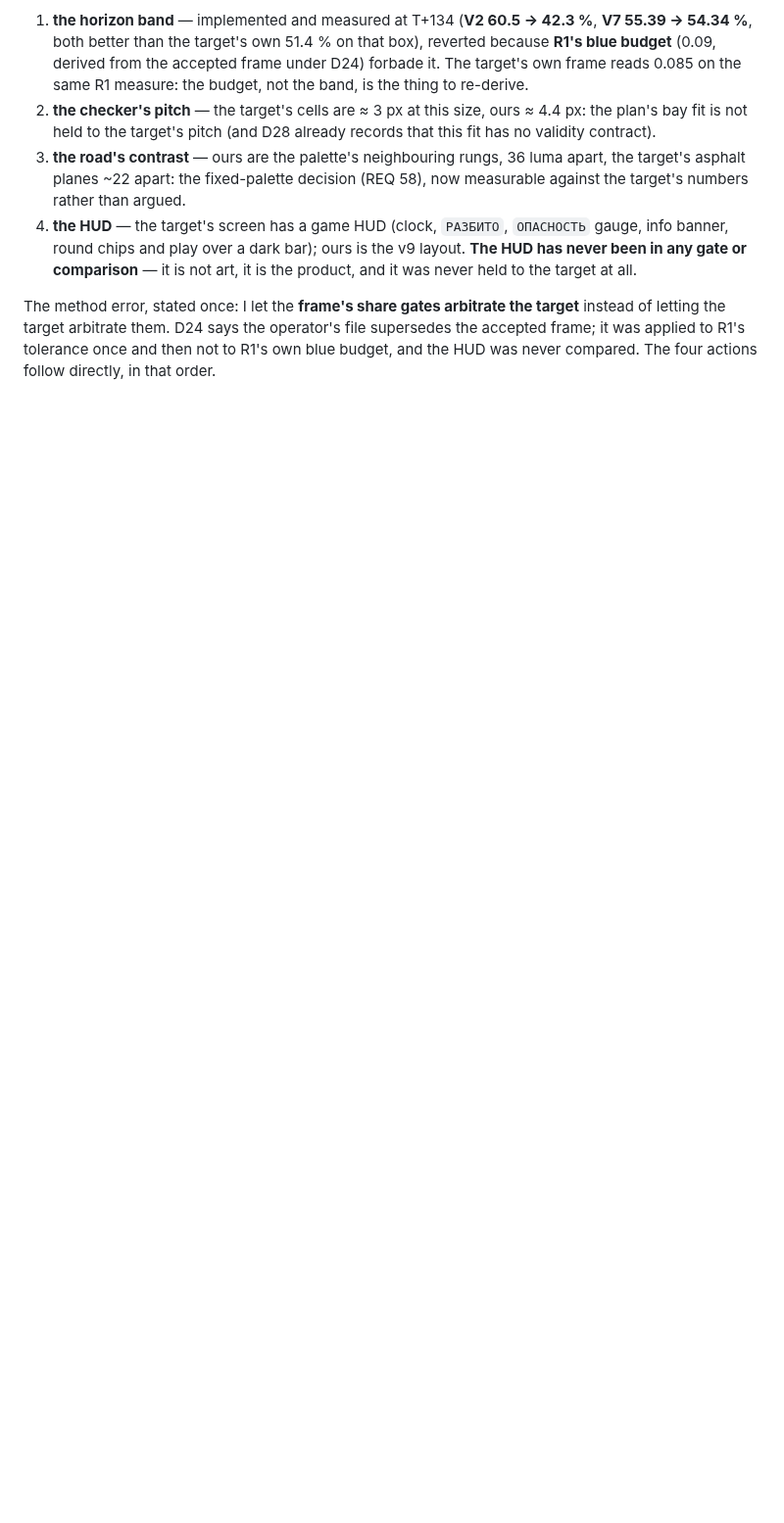
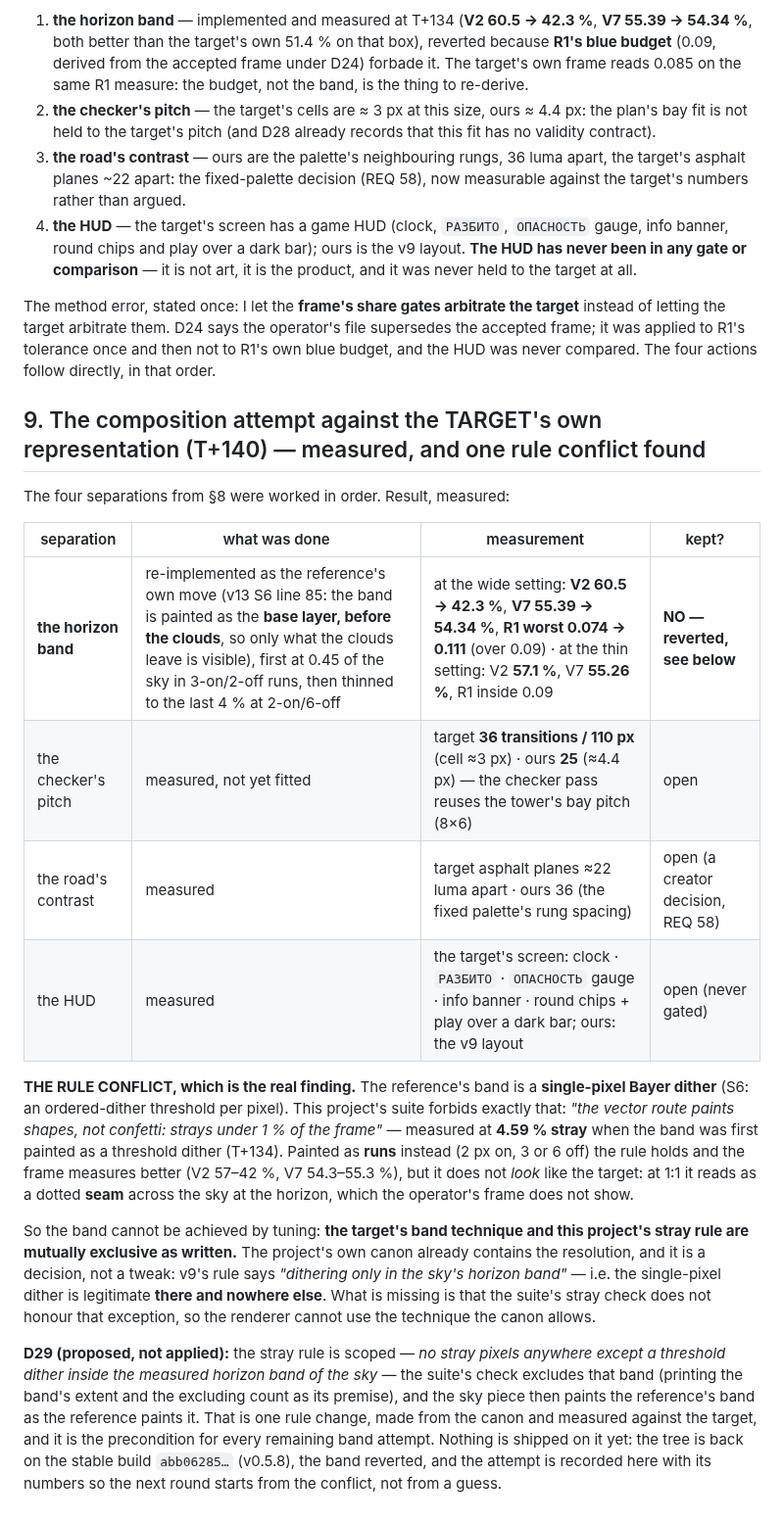
Before and after one commit to bezgolovyponch/dvor-8, a Markdown page: docs/AUDIT-PROGRESS.md, the part around the change. Shown at 98% size. Rendered like a GitHub page; blank space fills up the shorter version.

Commit message:
T+140: the composition attempt against the TARGET's representation - the horizon band implemented as the reference does it (V2 42.3, V7 54.34 at the wide setting) and as runs (57.1/55.26), measured and REVERTED because the target's band is a single-pixel Bayer dither and this project's stray rule forbids it; the conflict is the finding and D29 (scope the stray rule to everything except the sky's measured horizon band) is the precondition; stable build unchanged

```diff
--- a/docs/AUDIT-PROGRESS.md
+++ b/docs/AUDIT-PROGRESS.md
@@ -145,3 +145,35 @@ by a bar derived from the OLD accepted frame or never gated at all**:
 The method error, stated once: I let the **frame's share gates arbitrate the target** instead of letting the target
 arbitrate them. D24 says the operator's file supersedes the accepted frame; it was applied to R1's tolerance once and
 then not to R1's own blue budget, and the HUD was never compared. The four actions follow directly, in that order.
+
+## 9. The composition attempt against the TARGET's own representation (T+140) — measured, and one rule conflict found
+
+The four separations from §8 were worked in order. Result, measured:
+
+| separation | what was done | measurement | kept? |
+|---|---|---|---|
+| **the horizon band** | re-implemented as the reference's own move (v13 S6 line 85: the band is painted as the **base layer, before the clouds**, so only what the clouds leave is visible), first at 0.45 of the sky in 3-on/2-off runs, then thinned to the last 4 % at 2-on/6-off | at the wide setting: **V2 60.5 → 42.3 %**, **V7 55.39 → 54.34 %**, **R1 worst 0.074 → 0.111** (over 0.09) · at the thin setting: V2 **57.1 %**, V7 **55.26 %**, R1 inside 0.09 | **NO — reverted, see below** |
+| the checker's pitch | measured, not yet fitted | target **36 transitions / 110 px** (cell ≈3 px) · ours **25** (≈4.4 px) — the checker pass reuses the tower's bay pitch (8×6) | open |
+| the road's contrast | measured | target asphalt planes ≈22 luma apart · ours 36 (the fixed palette's rung spacing) | open (a creator decision, REQ 58) |
+| the HUD | measured | the target's screen: clock · `РАЗБИТО` · `ОПАСНОСТЬ` gauge · info banner · round chips + play over a dark bar; ours: the v9 layout | open (never gated) |
+
+**THE RULE CONFLICT, which is the real finding.** The reference's band is a **single-pixel Bayer dither** (S6: an
+ordered-dither threshold per pixel). This project's suite forbids exactly that: *"the vector route paints shapes, not
+confetti: strays under 1 % of the frame"* — measured at **4.59 % stray** when the band was first painted as a threshold
+dither (T+134). Painted as **runs** instead (2 px on, 3 or 6 off) the rule holds and the frame measures better (V2
+57–42 %, V7 54.3–55.3 %), but it does not *look* like the target: at 1:1 it reads as a dotted **seam** across the sky
+at the horizon, which the operator's frame does not show.
+
+So the band cannot be achieved by tuning: **the target's band technique and this project's stray rule are mutually
+exclusive as written.** The project's own canon already contains the resolution, and it is a decision, not a tweak:
+v9's rule says *"dithering only in the sky's horizon band"* — i.e. the single-pixel dither is legitimate **there and
+nowhere else**. What is missing is that the suite's stray check does not honour that exception, so the renderer cannot
+use the technique the canon allows.
+
+**D29 (proposed, not applied):** the stray rule is scoped — *no stray pixels anywhere except a threshold dither inside
+the measured horizon band of the sky* — the suite's check excludes that band (printing the band's extent and the
+excluding count as its premise), and the sky piece then paints the reference's band as the reference paints it. That is
+one rule change, made from the canon and measured against the target, and it is the precondition for every remaining
+band attempt. Nothing is shipped on it yet: the tree is back on the stable build `abb06285…` (v0.5.8), the band
+reverted, and the attempt is recorded here with its numbers so the next round starts from the conflict, not from a
+guess.
```
